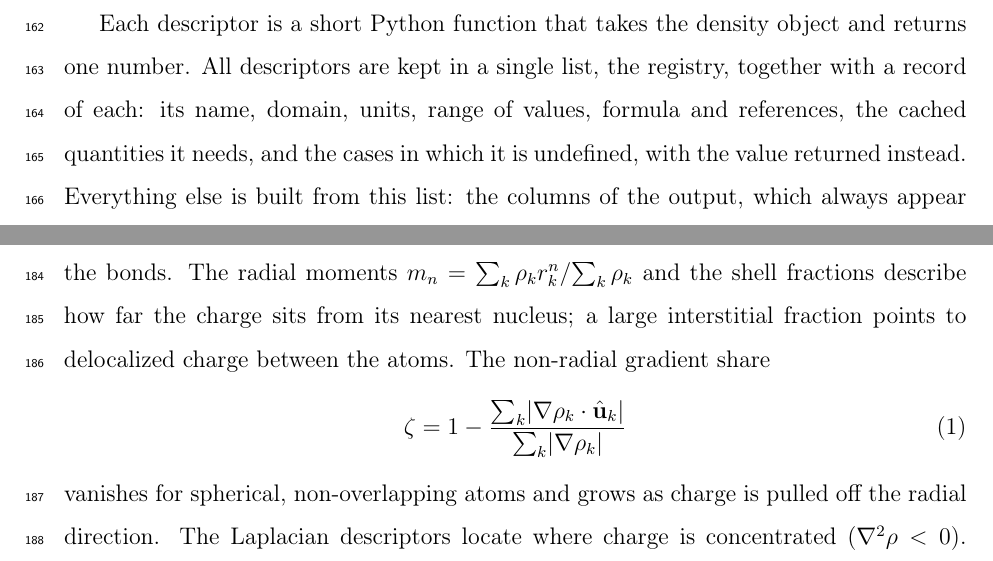
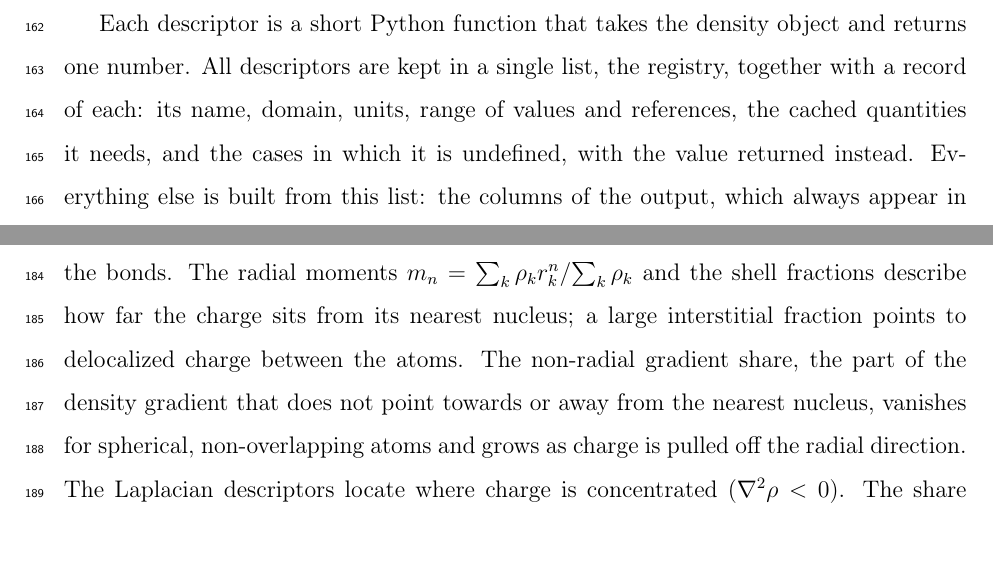
Before and after one commit to shubhamkmaurya03/pydemi-paper, a LaTeX paper (main.tex): two parts of page 8 of 31, joined at a grey line, cut so that both start at the same text. Compiled offline with pdfLaTeX.

Commit message:
Remove the zeta equation and the formula entry of the registry record
Co-Authored-By: Claude Opus 5.5 <noreply@anthropic.com>

```diff
--- a/main.tex
+++ b/main.tex
@@ -281,8 +281,8 @@ shows how the site descriptors change with them.
 
 Each descriptor is a short Python function that takes the density object and
 returns one number. All descriptors are kept in a single list, the registry,
-together with a record of each: its name, domain, units, range of values,
-formula and references, the cached quantities it needs, and the cases in which
+together with a record of each: its name, domain, units, range of values and
+references, the cached quantities it needs, and the cases in which
 it is undefined, with the value returned instead. Everything else is built from
 this list: the columns of the output, which always appear in the same order, the
 descriptor catalogue and the invariance tests of Section~\ref{sec:descriptors}.
@@ -393,11 +393,8 @@ The bonding descriptors ask how the charge is arranged around the atoms and in
 the bonds. The radial moments $m_n=\sum_k\rho_k r_k^n/\sum_k\rho_k$ and the shell
 fractions describe how far the charge sits from its nearest nucleus; a large
 interstitial fraction points to delocalized charge between the atoms. The
-non-radial gradient share
-\begin{equation}
-\zeta = 1-\frac{\sum_k|\nabla\rho_k\cdot\hat{\mathbf u}_k|}{\sum_k|\nabla\rho_k|}
-\end{equation}
-vanishes for spherical, non-overlapping atoms and grows as charge is pulled off
+non-radial gradient share, the part of the density gradient that does not
+point towards or away from the nearest nucleus, vanishes for spherical, non-overlapping atoms and grows as charge is pulled off
 the radial direction. The Laplacian descriptors locate where charge is
 concentrated ($\nabla^2\rho<0$). The share of $|\nabla^2\rho|$ that lies where
 $\nabla^2\rho<0$ is computed only outside the cores: over {\color{red}the whole cell
```
Also changed, not shown: figures/fig_properties.png.
